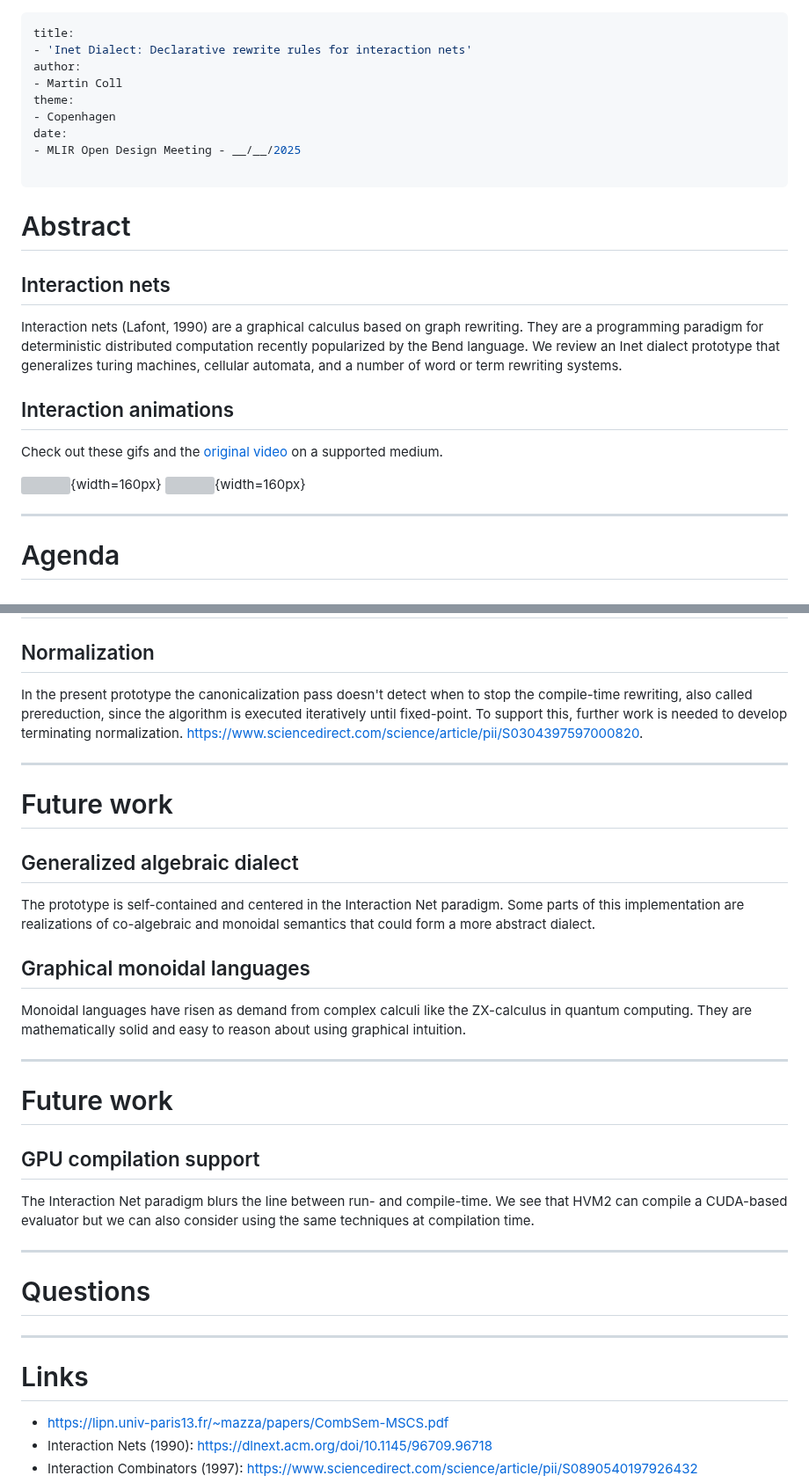
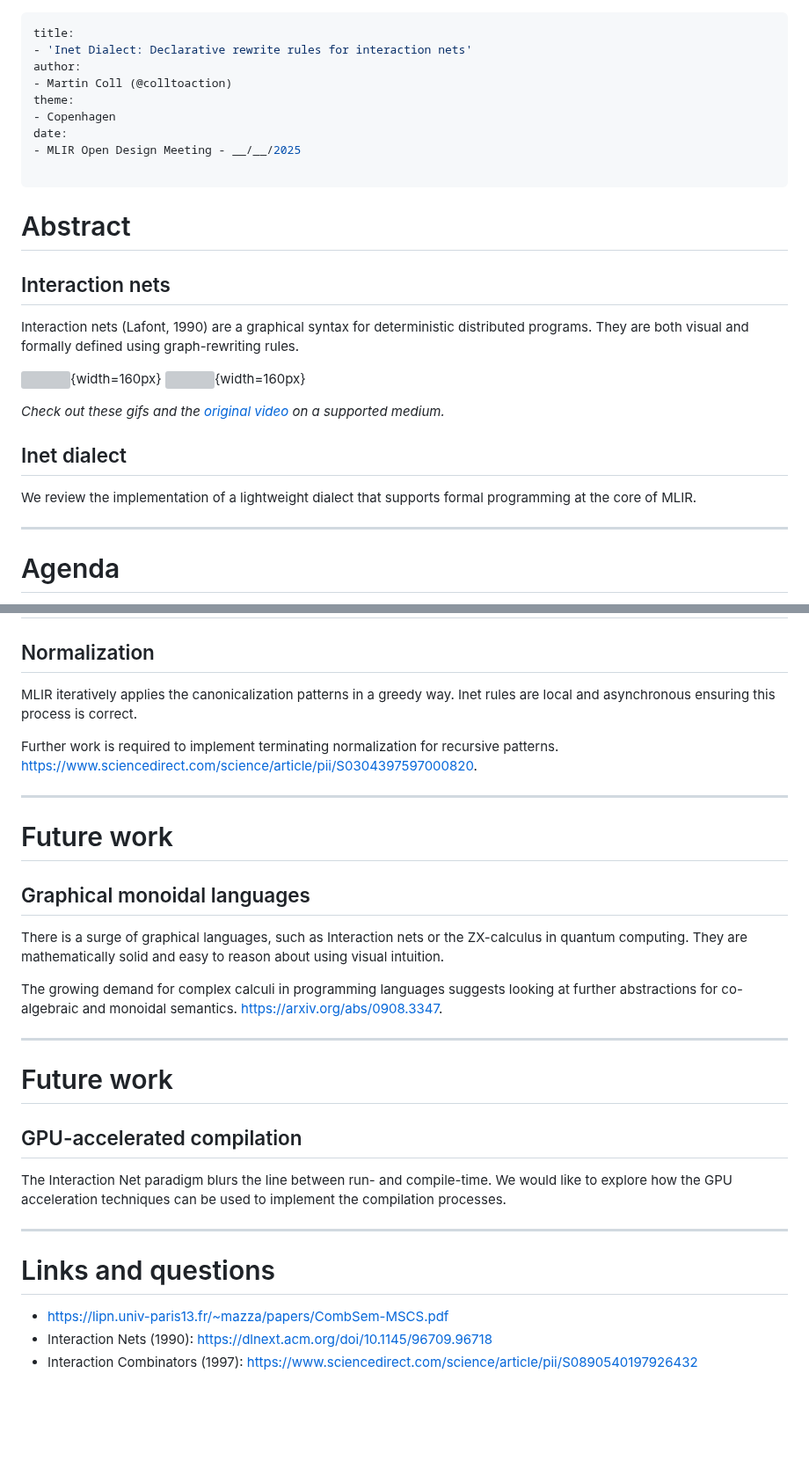
Before and after one commit to colltoaction/writings, a Markdown page: MLIR Inet Dialect/Open Design Meeting.md, 2 parts joined by grey strips. Shown at 88% size. GitHub-like rendering; blank space fills up the shorter version; grey boxes are pictures that could not be loaded.

Commit message:
mlir slides overall improvements

```diff
--- a/MLIR Inet Dialect/Open Design Meeting.md
+++ b/MLIR Inet Dialect/Open Design Meeting.md
@@ -2,7 +2,7 @@
 title:
 - 'Inet Dialect: Declarative rewrite rules for interaction nets'
 author:
-- Martin Coll
+- Martin Coll (@colltoaction)
 theme:
 - Copenhagen
 date:
@@ -14,13 +14,16 @@ date:
 
 ## Interaction nets
 
-Interaction nets (Lafont, 1990) are a graphical calculus based on graph rewriting. They are a programming paradigm for deterministic distributed computation recently popularized by the Bend language. We review an Inet dialect prototype that generalizes turing machines, cellular automata, and a number of word or term rewriting systems.
-
-## Interaction animations
-Check out these gifs and the [original video](https://www.youtube.com/watch?v=_uIGQ1biCXY) on a supported medium.
+Interaction nets (Lafont, 1990) are a graphical syntax for deterministic distributed programs. They are both visual and formally defined using graph-rewriting rules.
 
 ![](lafont-construct-duplicate-commutation.gif){width=160px}
 ![](lafont-construct-erase-annihilation.gif){width=160px}
+
+_Check out these gifs and the [original video](https://www.youtube.com/watch?v=_uIGQ1biCXY) on a supported medium._
+
+## Inet dialect
+
+We review the implementation of a lightweight dialect that supports formal programming at the core of MLIR.
 
 ---
 
@@ -192,35 +189,31 @@ The prototype shows that the MLIR rewrite framework is capable of supporting gra
 
 ## Normalization
 
-In the present prototype the canonicalization pass doesn't detect when to stop the compile-time rewriting, also called prereduction, since the algorithm is executed iteratively until fixed-point. To support this, further work is needed to develop terminating normalization. https://www.sciencedirect.com/science/article/pii/S0304397597000820.
+MLIR iteratively applies the canonicalization patterns in a greedy way. Inet rules are local and asynchronous ensuring this process is correct.
+
+Further work is required to implement terminating normalization for recursive patterns. https://www.sciencedirect.com/science/article/pii/S0304397597000820.
 
 ---
 
 # Future work
 
-## Generalized algebraic dialect
+## Graphical monoidal languages
 
-The prototype is self-contained and centered in the Interaction Net paradigm. Some parts of this implementation are realizations of co-algebraic and monoidal semantics that could form a more abstract dialect.
+There is a surge of graphical languages, such as Interaction nets or the ZX-calculus in quantum computing. They are mathematically solid and easy to reason about using visual intuition.
 
-## Graphical monoidal languages
-Monoidal languages have risen as demand from complex calculi like the ZX-calculus in quantum computing. They are mathematically solid and easy to reason about using graphical intuition.
-
+The growing demand for complex calculi in programming languages suggests looking at further abstractions for co-algebraic and monoidal semantics. https://arxiv.org/abs/0908.3347.
 
 ---
 
 # Future work
 
-## GPU compilation support
+## GPU-accelerated compilation
 
-The Interaction Net paradigm blurs the line between run- and compile-time. We see that HVM2 can compile a CUDA-based evaluator but we can also consider using the same techniques at compilation time.
+The Interaction Net paradigm blurs the line between run- and compile-time. We would like to explore how the GPU acceleration techniques can be used to implement the compilation processes.
 
 ---
 
-# Questions
-
----
-
-# Links
+# Links and questions
 
 * https://lipn.univ-paris13.fr/~mazza/papers/CombSem-MSCS.pdf
 * Interaction Nets (1990): https://dlnext.acm.org/doi/10.1145/96709.96718
```
Also changed, not shown: other parts of MLIR Inet Dialect/Open Design Meeting.md (+5 -11 lines).
